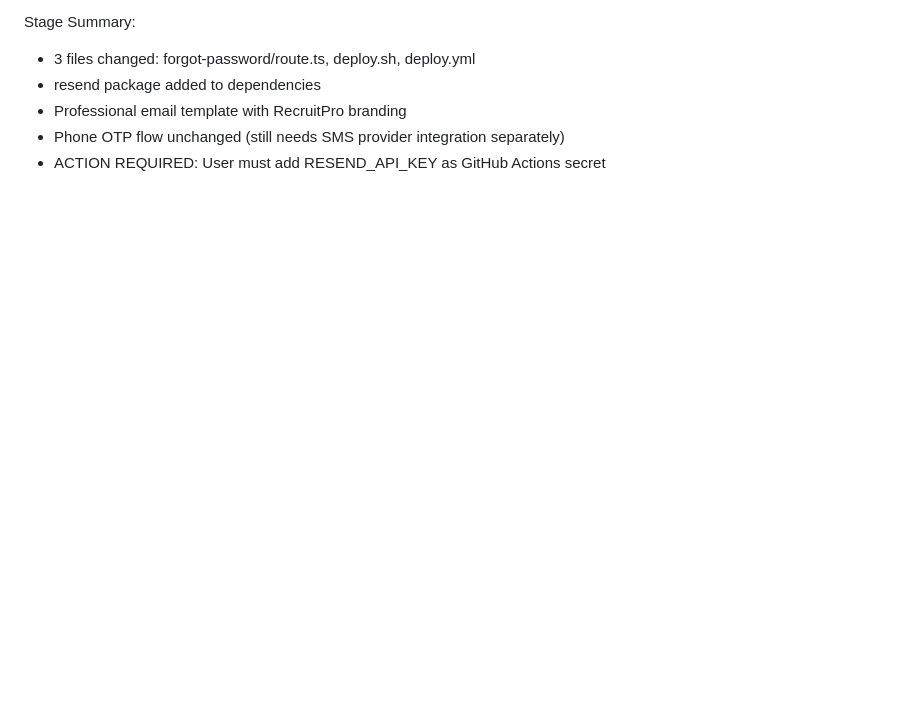
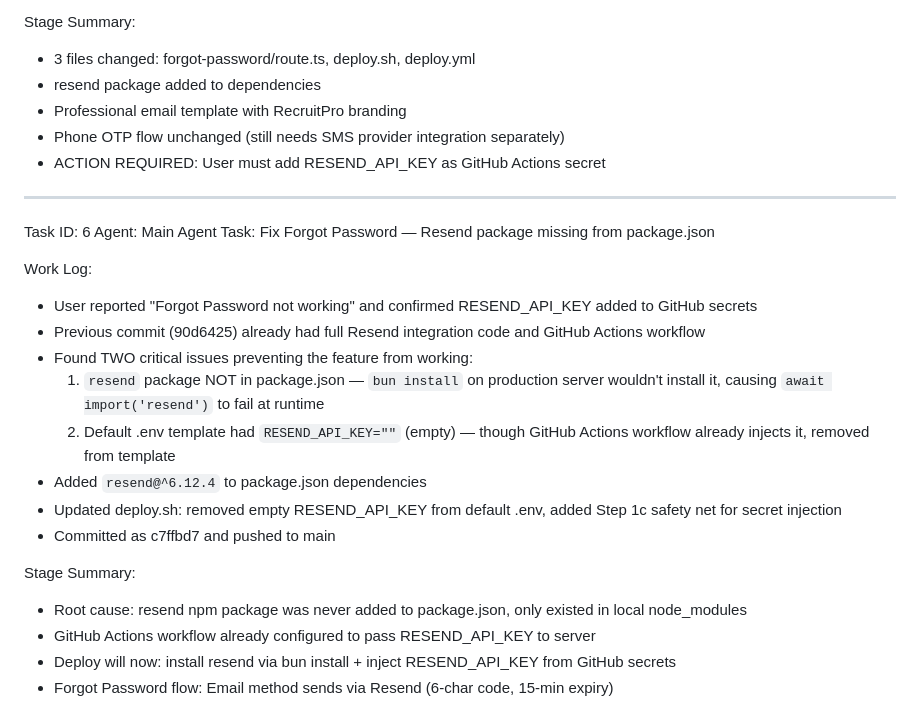
Before and after one commit to akoltasolutions/recruitpro, a Markdown page: worklog.md, the part around the change. GitHub-like rendering; blank space fills up the shorter version.

Commit message:
f2efb427-ff21-41d5-b3e0-1285c12da239

```diff
--- a/worklog.md
+++ b/worklog.md
@@ -293,3 +293,24 @@ Stage Summary:
 - Professional email template with RecruitPro branding
 - Phone OTP flow unchanged (still needs SMS provider integration separately)
 - ACTION REQUIRED: User must add RESEND_API_KEY as GitHub Actions secret
+
+---
+Task ID: 6
+Agent: Main Agent
+Task: Fix Forgot Password — Resend package missing from package.json
+
+Work Log:
+- User reported "Forgot Password not working" and confirmed RESEND_API_KEY added to GitHub secrets
+- Previous commit (90d6425) already had full Resend integration code and GitHub Actions workflow
+- Found TWO critical issues preventing the feature from working:
+  1. `resend` package NOT in package.json — `bun install` on production server wouldn't install it, causing `await import('resend')` to fail at runtime
+  2. Default .env template had `RESEND_API_KEY=""` (empty) — though GitHub Actions workflow already injects it, removed from template
+- Added `resend@^6.12.4` to package.json dependencies
+- Updated deploy.sh: removed empty RESEND_API_KEY from default .env, added Step 1c safety net for secret injection
+- Committed as c7ffbd7 and pushed to main
+
+Stage Summary:
+- Root cause: resend npm package was never added to package.json, only existed in local node_modules
+- GitHub Actions workflow already configured to pass RESEND_API_KEY to server
+- Deploy will now: install resend via bun install + inject RESEND_API_KEY from GitHub secrets
+- Forgot Password flow: Email method sends via Resend (6-char code, 15-min expiry)
```
